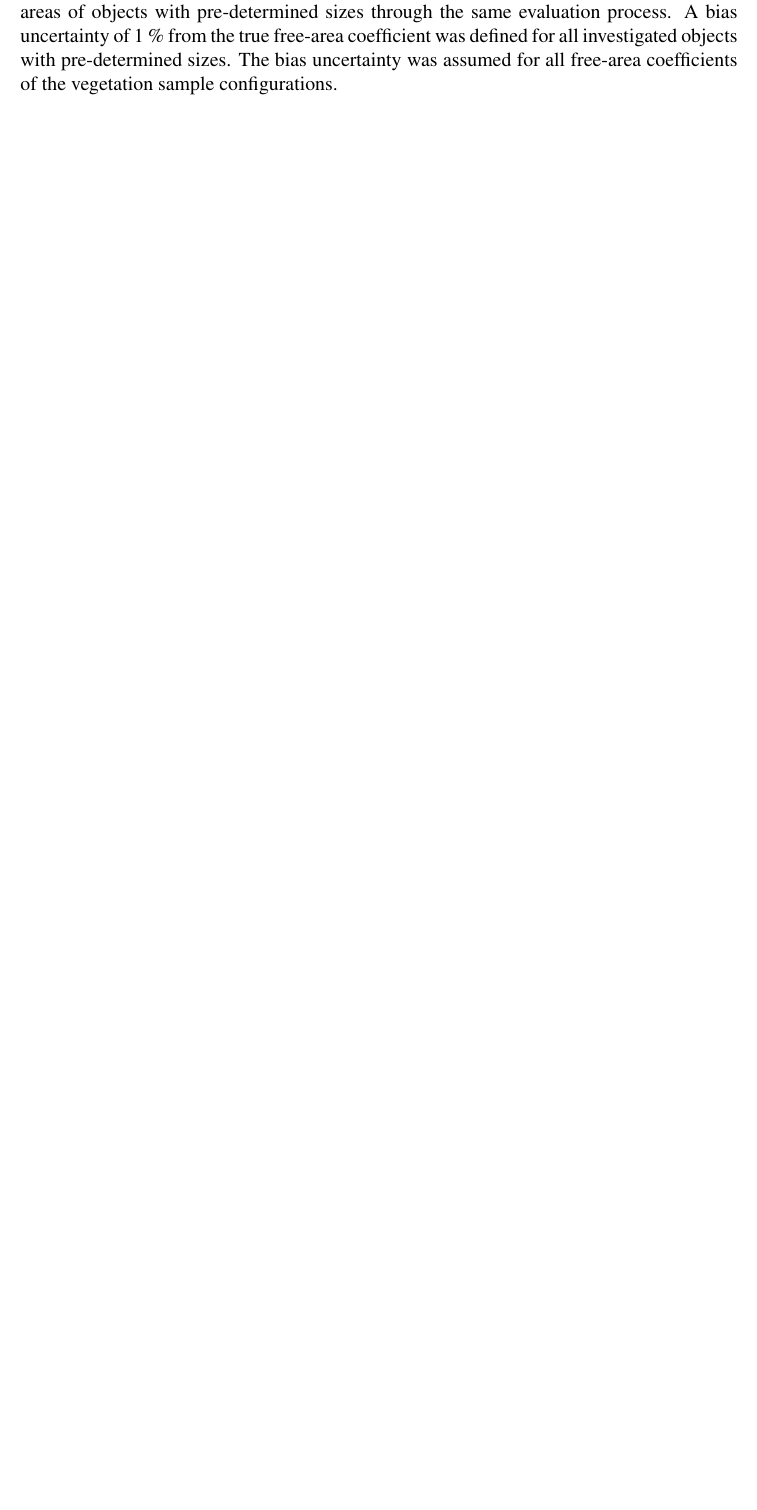
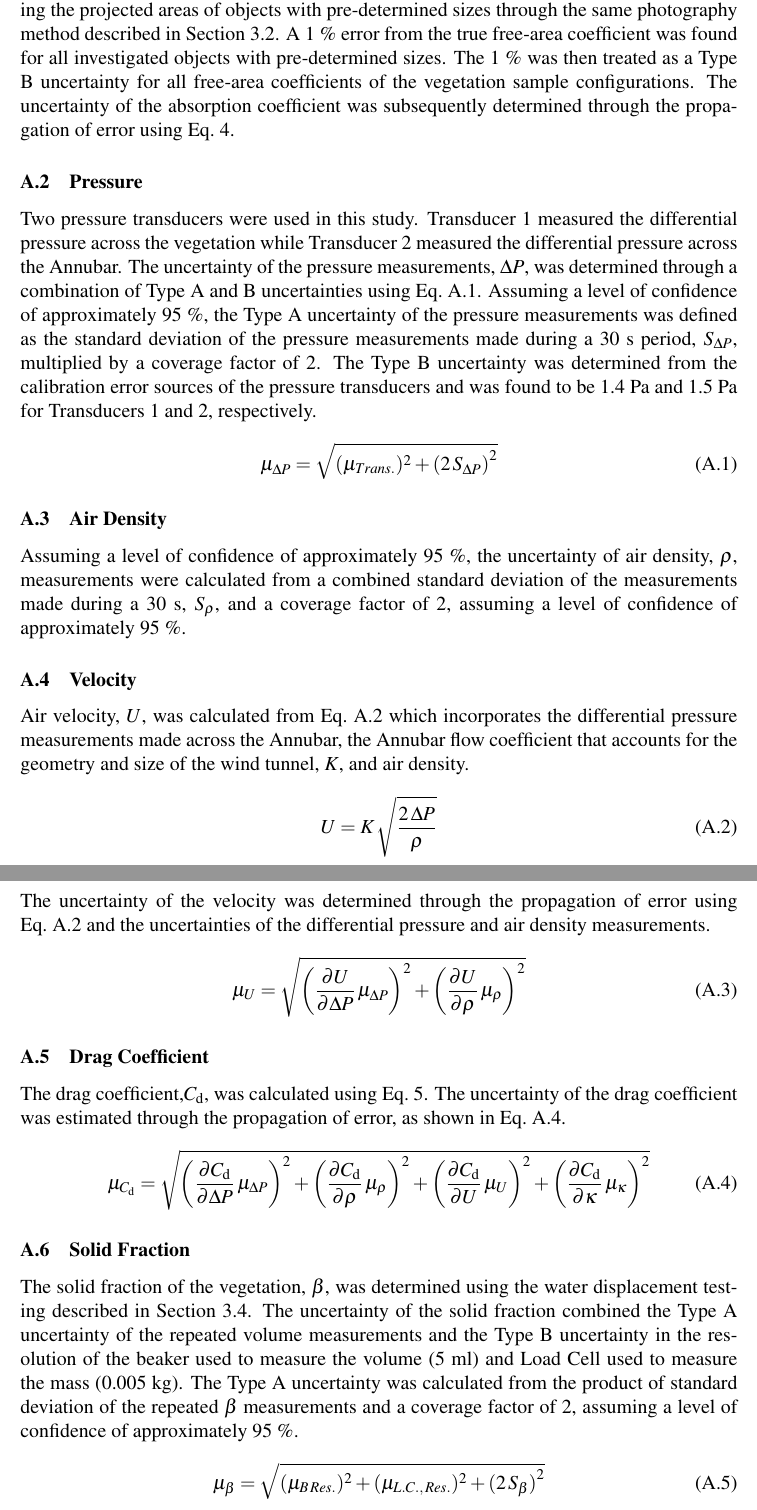
Before and after one commit to rlfalken/Vegetation, a LaTeX document (Tech_Note/main.tex): part of page 9 of 24 before the commit and two parts of pages 27 and 28 of 28 after it, the two joined at a grey line, cut so that both start at the same text, the shorter picture padded with empty space. Compiled offline with pdfLaTeX.

Commit message:
Updated Uncertainty and Stat Descriptions

```diff
--- a/Tech_Note/main.tex
+++ b/Tech_Note/main.tex
@@ -16,6 +16,7 @@
 \usepackage{graphicx}   % need for figures
 \usepackage{mathptmx}
 \usepackage{multicol}
+\usepackage{physics}
 \usepackage{rotating}
 \usepackage{secdot}
 \usepackage{siunitx} % Formats the units and values
@@ -66,6 +67,13 @@
 \newcommand*\textfrac[2]{
   \frac{\textbf{#1}}{\textbf{#2}}
 }
+
+\makeatletter
+\def\@seccntformat#1{\@ifundefined{#1@cntformat}%
+   {\csname the#1\endcsname\quad}%      default
+   {\csname #1@cntformat\endcsname}%    enable individual control
+}
+\makeatother
 
 %%%%%%%%%%% !!!!!! REQUIRED - FILL OUT METADATA HERE !!!!!!!! %%%%%%%%%%%%%%
 %  	Report Number - fill in Report Number sent to you (see info below)
@@ -313,5 +321,5 @@ The images were processed using MATLAB's Image Processing Toolbox. Imported colo
 
-The uncertainty of the free-area coefficients was determined by measuring the projected areas of objects with pre-determined sizes through the same evaluation process. A bias uncertainty of 1~\% from the true free-area coefficient was defined for all investigated objects with pre-determined sizes. The bias uncertainty was assumed for all free-area coefficients of the vegetation sample configurations.
+A Type B, or epistemic, uncertainty of the free-area fraction and absorption coefficients was established using the same photography method and is described in further detail in Appendix~\ref{ssec:FAACUncertainty}.
 
 \subsection{Description of the Wind Tunnel}
 \label{ssec:headingscap}
@@ -556 +575,42 @@ This report documents a series of experiments implemented to determine the absor
+The uncertainties of the free-area and absorption coefficients were determined by measuring the projected areas of objects with pre-determined sizes through the same photography method described in Section~\ref{ssec:Free-Area Coef. Photo}. A 1~\% error from the true free-area coefficient was found for all investigated objects with pre-determined sizes. The 1~\% was then treated as a Type B uncertainty for all free-area coefficients of the vegetation sample configurations. The uncertainty of the absorption coefficient was subsequently determined through the propagation of error using Eq.~\ref{eq:WhiteFraction}.
+
+\subsection{Pressure}\label{ssec:PressUncertainty}
+Two pressure transducers were used in this study. Transducer 1 measured the differential pressure across the vegetation while Transducer 2 measured the differential pressure across the Annubar. The uncertainty of the pressure measurements, $\Delta P$, was determined through a combination of Type A and B uncertainties using Eq.~\ref{eq:pressureuncertainty}. Assuming a level of confidence of approximately 95~\%, the Type A uncertainty of the pressure measurements was defined as the standard deviation of the pressure measurements made during a 30~\si{s} period, $S_{\Delta P}$, multiplied by a coverage factor of 2. The Type B uncertainty was determined from the calibration error sources of the pressure transducers and was found to be 1.4~Pa and 1.5~Pa for Transducers 1 and 2, respectively.
+\begin{equation}
+\label{eq:pressureuncertainty}
+\mu_{\Delta P} = \sqrt{{(\mu_{Trans.})^2+(2\,S_{\Delta P})}^2}
+\end{equation}
+
+\subsection{Air Density}\label{ssec:ADUncertainty}
+Assuming a level of confidence of approximately 95~\%, the uncertainty of air density, $\rho$, measurements were calculated from a combined standard deviation of the measurements made during a 30~\si{s}, $S_{\rho}$, and a coverage factor of 2, assuming a level of confidence of approximately 95~\%.
+
+\subsection{Velocity}\label{ssec:VelUncertainty}
+Air velocity, $U$, was calculated from Eq.~\ref{eq:Velocity} which incorporates the differential pressure measurements made across the Annubar, the Annubar flow coefficient that accounts for the geometry and size of the wind tunnel, $K$, and air density.
+\begin{equation}
+\label{eq:Velocity}
+U = K \, \sqrt{\frac{2 \, \Delta P}{\rho}}
+\end{equation}
+The uncertainty of the velocity was determined through the propagation of error using Eq.~\ref{eq:Velocity} and the uncertainties of the differential pressure and air density measurements.
+\begin{equation}
+\label{eq:Velocityuncertainty}
+\mu_{U} = \sqrt{{\left( \frac{\partial U}{\partial \Delta P}\,\mu_{\Delta P} \right) }^2+{\left(\frac{\partial U}{\partial \rho}\,\mu_{\rho}\right)}^2}
+\end{equation}
+
+\subsection{Drag Coefficient}\label{ssec:DragUncertainty}
+The drag coefficient,$C_{\rm d}$, was calculated using Eq.~\ref{eq:Pressure}.  The uncertainty of the drag coefficient was estimated through the propagation of error, as shown in Eq.~\ref{eq:DragUncertainty}.
+
+\begin{equation}
+\label{eq:DragUncertainty}
+\mu_{C_{\rm d}} = \sqrt{{\left( \frac{\partial C_{\rm d}}{\partial \Delta P}\,\mu_{\Delta P} \right)}^2+{\left(\frac{\partial C_{\rm d}}{\partial \rho}\,\mu_{\rho}\right)}^2+{\left(\frac{\partial C_{\rm d}}{\partial U}\,\mu_{U}\right)}^2+{\left(\frac{\partial C_{\rm d}}{\partial \kappa}\,\mu_{\kappa}\right)}^2}
+\end{equation}
+
+\subsection{Solid Fraction}\label{ssec:SFUncertainty}
+The solid fraction of the vegetation, $\beta$, was determined using the water displacement testing described in Section~\ref{ssec:waterdisp}. The uncertainty of the solid fraction combined the Type A uncertainty of the repeated volume measurements and the Type B uncertainty in the resolution of the beaker used to measure the volume (5 ml) and Load Cell used to measure the mass (0.005 kg). The Type A uncertainty was calculated from the product of standard deviation of the repeated $\beta$ measurements and a coverage factor of 2, assuming a level of confidence of approximately 95~\%.
+
+\begin{equation}
+\label{eq:betauncertainty}
+\mu_{\beta} = \sqrt{{(\mu_{B\,Res.})^2+(\mu_{L.C.,\,Res.})^2+(2\,S_{\beta})}^2}
+\end{equation}
+
+
 \end{document}
```
Also changed, not shown: Tech_Note/main.tex (45 more changed lines).
